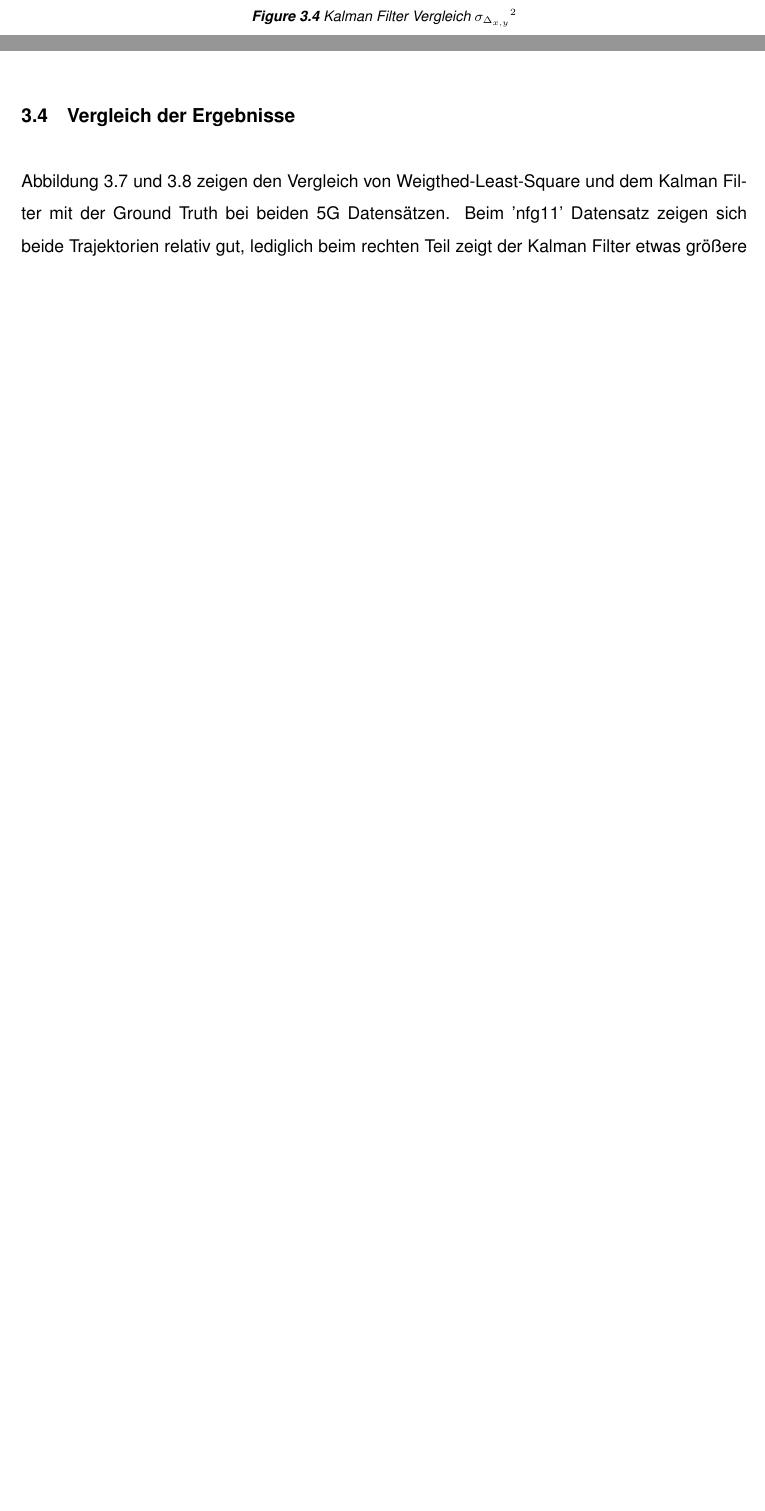
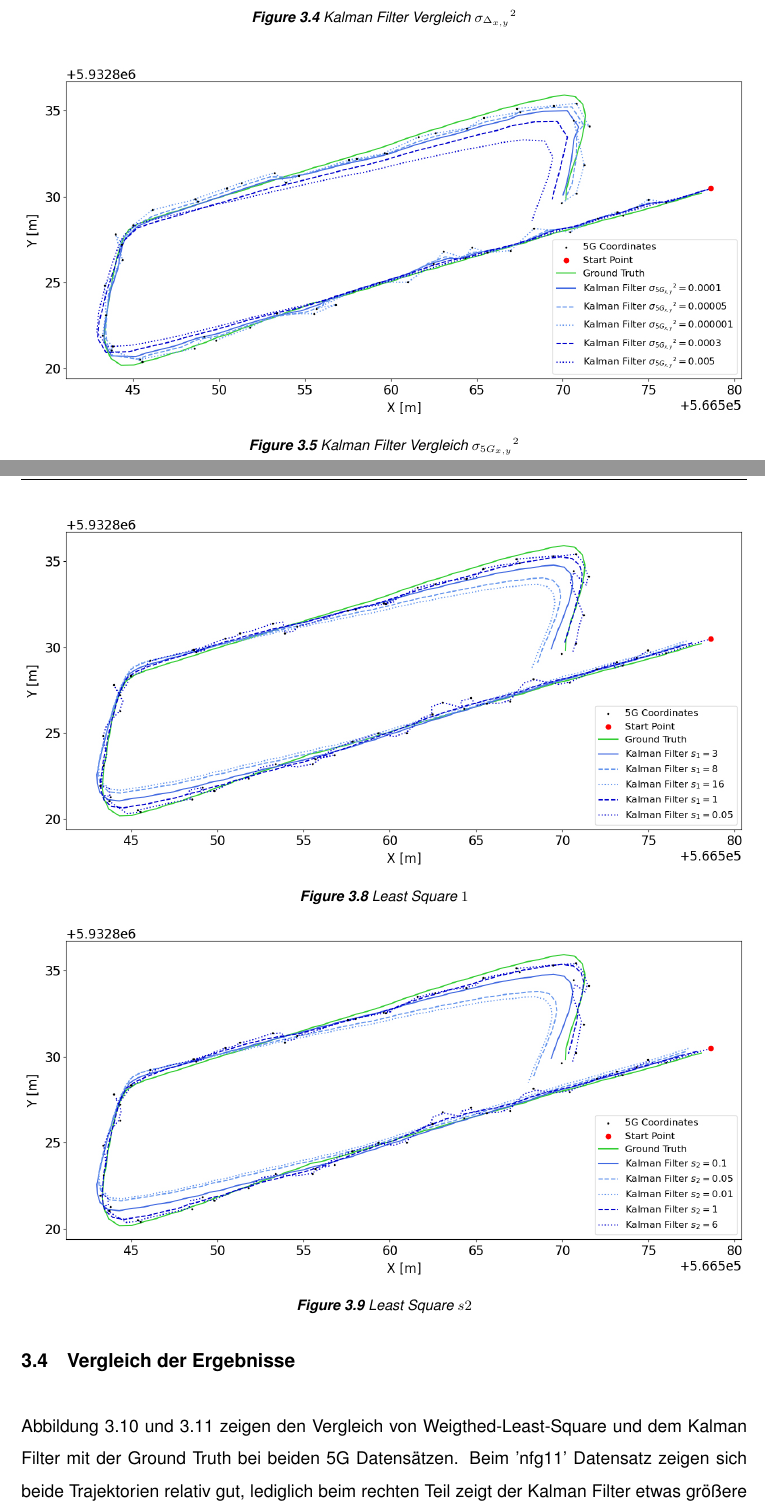
Before and after one commit to SumitKaur0/LocationBasedServices, a LaTeX document (Hausarbeit.tex, which reads source/content/text.tex): two parts of pages 14 and 16 of 18 before the commit and two parts of pages 14 and 17 of 20 after it, joined at a grey line, cut so that both start at the same text, the shorter picture padded with empty space. The pictures show the PDF file Hausarbeit.pdf that the author committed with the source; the source files are stored in an older character set and shown here as Unicode.

Commit message:
added plots

```diff
--- a/source/content/text.tex
+++ b/source/content/text.tex
@@ -237,9 +237,14 @@ Abbildung \ref{fig:kf_53} zeigt die Trajektorie, welche sich durch den diskreten
 	\centering
 	\includegraphics[width=1\linewidth]{source/images/kf_11_variance_vergleich}
 	\caption{Kalman Filter Vergleich $\sigma_{\Delta_{x,y}}²$}
-	\label{fig:kf_53}
+	\label{fig:virance_vergleich_1}
 \end{figure}
-
+\begin{figure}[h!]
+	\centering
+	\includegraphics[width=1\linewidth]{source/images/Figure_4}
+	\caption{Kalman Filter Vergleich $\sigma_{5G_{x,y}}²$}
+	\label{fig:variance_vergleich_2}
+\end{figure}
 \subsection{Extended Kalman-Filter}
 \subsubsection{Ergebnisse}
 \subsection{Weighted-Least-Square}
@@ -272,3 +284,7 @@ Das Ergebnis zeigt, dass der Verlauf der WLS Ausgleichung der eigentlichen Wahrh
+	\includegraphics[width=1\linewidth]{source/images/Figure_3}
+	\caption{Least Square $s{2}$}
+	\label{fig:variance_vergleich_4}
+\end{figure}
 \subsection{Vergleich der Ergebnisse}
 Abbildung \ref{fig:vergleich_2} und \ref{fig:vergleich_3} zeigen den Vergleich von Weigthed-Least-Square und dem Kalman Filter mit der Ground Truth bei beiden 5G Datensätzen. Beim 'nfg11' Datensatz zeigen sich beide Trajektorien relativ gut, lediglich beim rechten Teil zeigt der Kalman Filter etwas größere Differenzen zur Ground Turth als WLS. Beim schlechteren 'nfg53' Datensatz werden die Unterschiede schon etwas größer.
 \begin{figure}[h!]
```
Also changed, not shown: Hausarbeit.pdf, source/images/Figure_2.jpg (added), source/images/Figure_3.jpg (added), source/images/Figure_4.jpg (added), source/content/text.tex (9 more changed lines).
